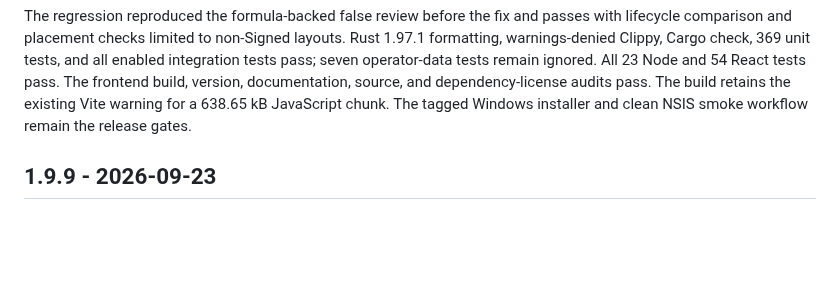
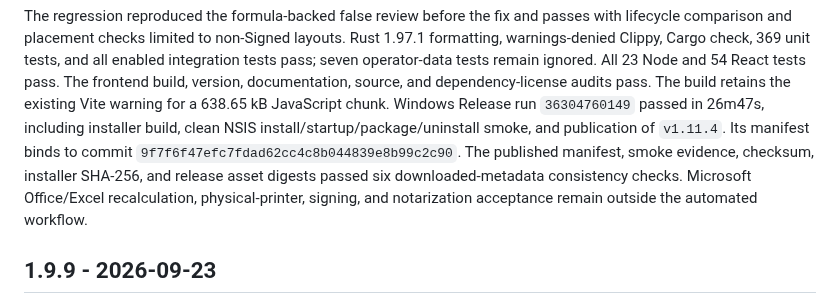
Before and after one commit to mahammadosmanov/docflow, a Markdown page: docs/VERIFICATION.md, the part around the change. Rendered like a GitHub page; blank space fills up the shorter version.

Commit message:
docs: record v1.11.4 release evidence

```diff
--- a/docs/VERIFICATION.md
+++ b/docs/VERIFICATION.md
@@ -20,8 +20,14 @@ layouts. Rust 1.97.1 formatting, warnings-denied Clippy, Cargo check, 369 unit
 tests, and all enabled integration tests pass; seven operator-data tests remain
 ignored. All 23 Node and 54 React tests pass. The frontend build, version,
 documentation, source, and dependency-license audits pass. The build retains the
-existing Vite warning for a 638.65 kB JavaScript chunk. The tagged Windows
-installer and clean NSIS smoke workflow remain the release gates.
+existing Vite warning for a 638.65 kB JavaScript chunk. Windows Release run
+`36304760149` passed in 26m47s, including installer build, clean NSIS
+install/startup/package/uninstall smoke, and publication of `v1.11.4`. Its
+manifest binds to commit `9f7f6f47efc7fdad62cc4c8b044839e8b99c2c90`. The
+published manifest, smoke evidence, checksum, installer SHA-256, and release
+asset digests passed six downloaded-metadata consistency checks. Microsoft
+Office/Excel recalculation, physical-printer, signing, and notarization
+acceptance remain outside the automated workflow.
 
 ## 1.9.9 - 2026-09-23
 
```
Also changed, not shown: .rps/STATE.md (+6 -2 lines).
